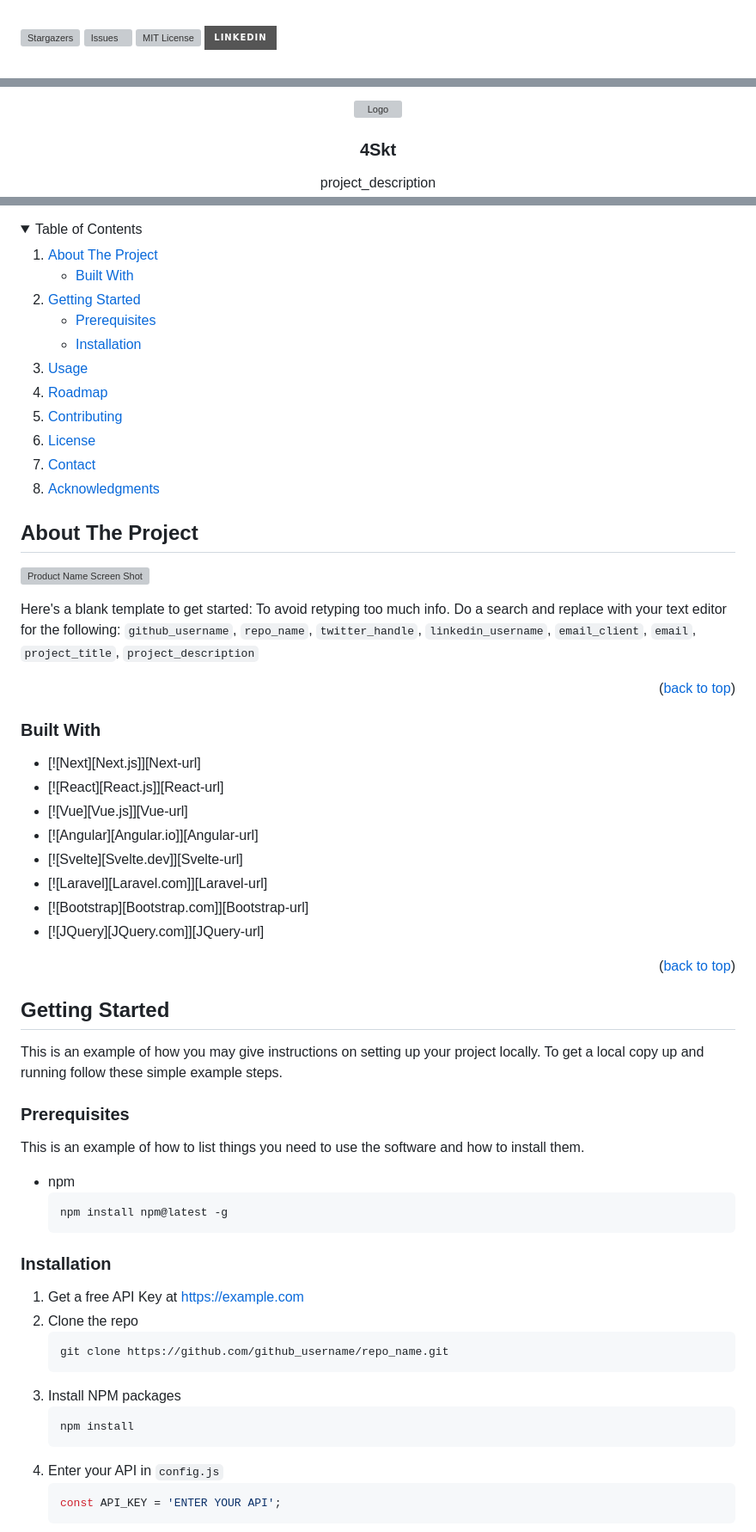
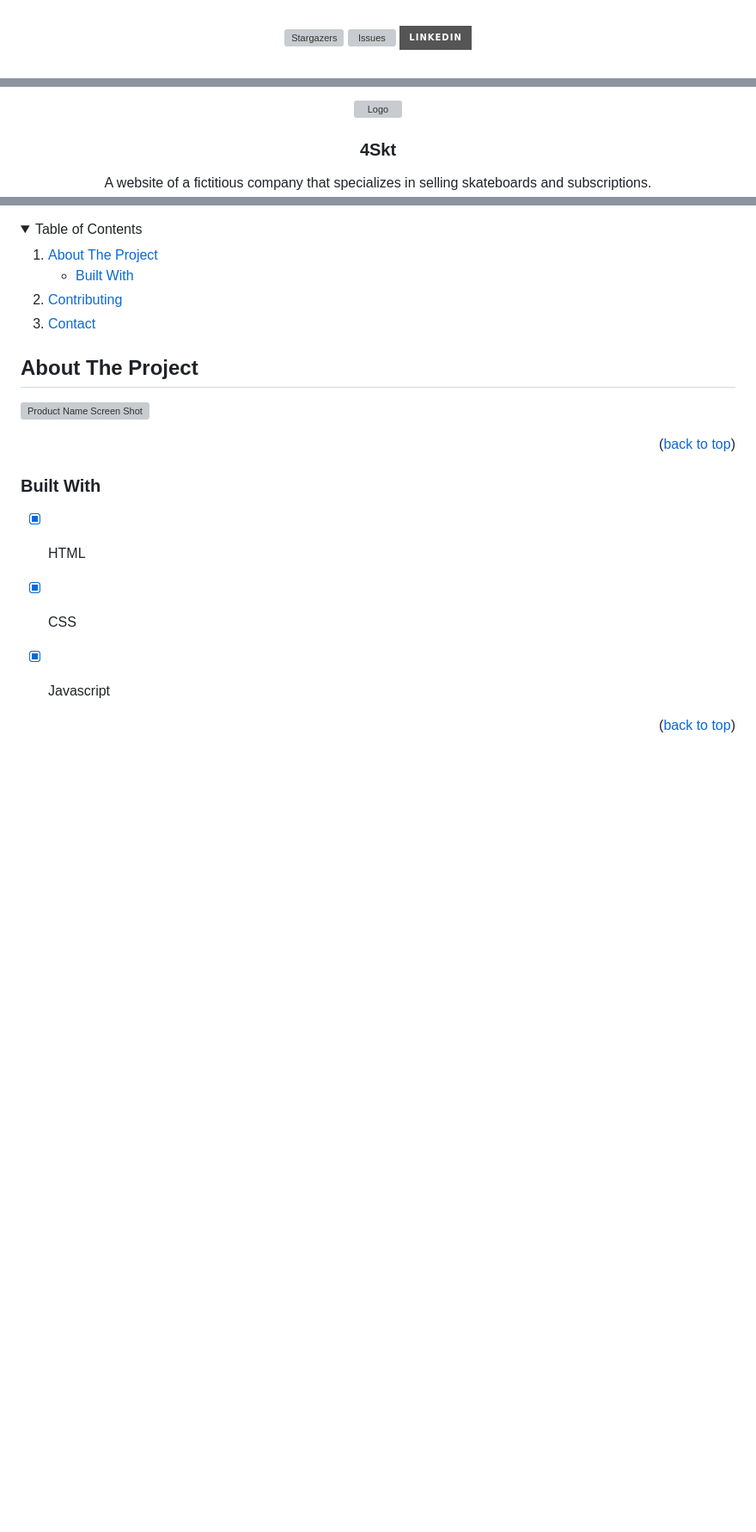
Before and after one commit to WilsonSousajr/4skt, a Markdown page: readme.md, 3 parts joined by grey strips. Shown at 86% size. Drawn GitHub-style; folded sections open; badges without logos; blank space fills up the shorter version; grey boxes are pictures that could not be loaded.

````diff
--- a/readme.md
+++ b/readme.md
@@ -5,4 +8,3 @@
 [![Stargazers][stars-shield]][stars-url]
 [![Issues][issues-shield]][issues-url]
-[![MIT License][license-shield]][license-url]
 [![LinkedIn][linkedin-shield]][linkedin-url]
@@ -19,5 +20,5 @@
 <h3 align="center">4Skt</h3>
 
   <p align="center">
-    project_description
+    A website of a fictitious company that specializes in selling skateboards and subscriptions.
     <br />
@@ -44,19 +42,8 @@
         <li><a href="#built-with">Built With</a></li>
       </ul>
     </li>
-    <li>
-      <a href="#getting-started">Getting Started</a>
-      <ul>
-        <li><a href="#prerequisites">Prerequisites</a></li>
-        <li><a href="#installation">Installation</a></li>
-      </ul>
-    </li>
-    <li><a href="#usage">Usage</a></li>
-    <li><a href="#roadmap">Roadmap</a></li>
     <li><a href="#contributing">Contributing</a></li>
-    <li><a href="#license">License</a></li>
     <li><a href="#contact">Contact</a></li>
-    <li><a href="#acknowledgments">Acknowledgments</a></li>
   </ol>
 </details>
 
@@ -67,54 +54,15 @@
 
 [![Product Name Screen Shot][product-screenshot]](https://example.com)
 
-Here's a blank template to get started: To avoid retyping too much info. Do a search and replace with your text editor for the following: `github_username`, `repo_name`, `twitter_handle`, `linkedin_username`, `email_client`, `email`, `project_title`, `project_description`
-
 <p align="right">(<a href="#readme-top">back to top</a>)</p>
 
 
 
 ### Built With
 
-* [![Next][Next.js]][Next-url]
-* [![React][React.js]][React-url]
-* [![Vue][Vue.js]][Vue-url]
-* [![Angular][Angular.io]][Angular-url]
-* [![Svelte][Svelte.dev]][Svelte-url]
-* [![Laravel][Laravel.com]][Laravel-url]
-* [![Bootstrap][Bootstrap.com]][Bootstrap-url]
-* [![JQuery][JQuery.com]][JQuery-url]
+- [x] HTML
+- [x] CSS
+- [x] Javascript
+
 
 <p align="right">(<a href="#readme-top">back to top</a>)</p>
-
-
-
-<!-- GETTING STARTED -->
-## Getting Started
-
-This is an example of how you may give instructions on setting up your project locally.
-To get a local copy up and running follow these simple example steps.
-
-### Prerequisites
-
-This is an example of how to list things you need to use the software and how to install them.
-* npm
-  ```sh
-  npm install npm@latest -g
-  ```
-
-### Installation
-
-1. Get a free API Key at [https://example.com](https://example.com)
-2. Clone the repo
-   ```sh
-   git clone https://github.com/github_username/repo_name.git
-   ```
-3. Install NPM packages
-   ```sh
-   npm install
-   ```
-4. Enter your API in `config.js`
-   ```js
-   const API_KEY = 'ENTER YOUR API';
-   ```
-
````
Also changed, not shown: other parts of readme.md (+20 -72 lines).
